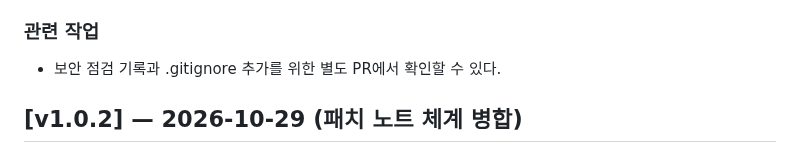
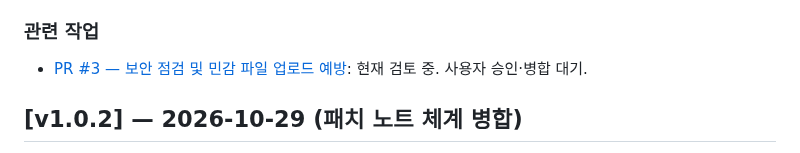
Before and after one commit to thandaPangda/tokyo-field-guide-2026, a Markdown page: CHANGELOG.md, the part around one of its changes. Drawn GitHub-style.

```diff
--- a/CHANGELOG.md
+++ b/CHANGELOG.md
@@ -26,7 +26,7 @@
 
 ### 관련 작업
 
-- 보안 점검 기록과 .gitignore 추가를 위한 별도 PR에서 확인할 수 있다.
+- [PR #3 — 보안 점검 및 민감 파일 업로드 예방](https://github.com/thandaPangda/tokyo-field-guide-2026/pull/3): 현재 검토 중. 사용자 승인·병합 대기.
 
 ## [v1.0.2] — 2026-10-29 (패치 노트 체계 병합)
 
```
Also changed, not shown: other parts of CHANGELOG.md (+1 -1 lines).
